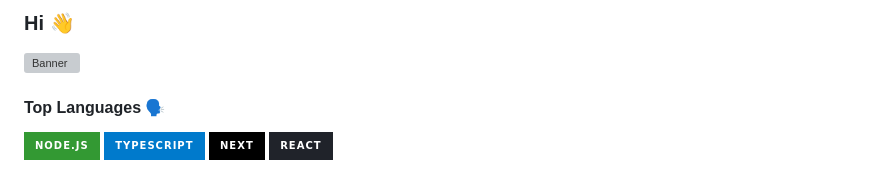
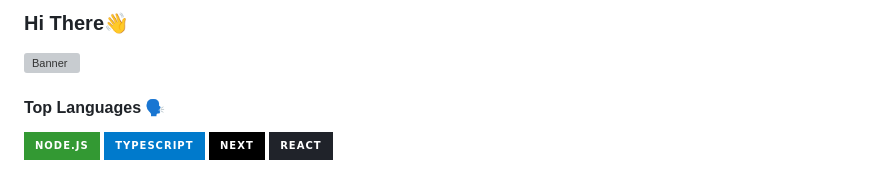
Before and after one commit to Itzadetunji/Itzadetunji, a Markdown page: README.md, the part around the change. Rendered like a GitHub page; badges without logos; grey boxes are pictures that could not be loaded.

Commit message:
Update greeting in README header

```diff
--- a/README.md
+++ b/README.md
@@ -1,4 +1,4 @@
-### Hi 👋
+### Hi There👋
 
 ![Banner](https://github.com/Itzadetunji/Itzadetunji/blob/main/Banner.jpg)
 
```
